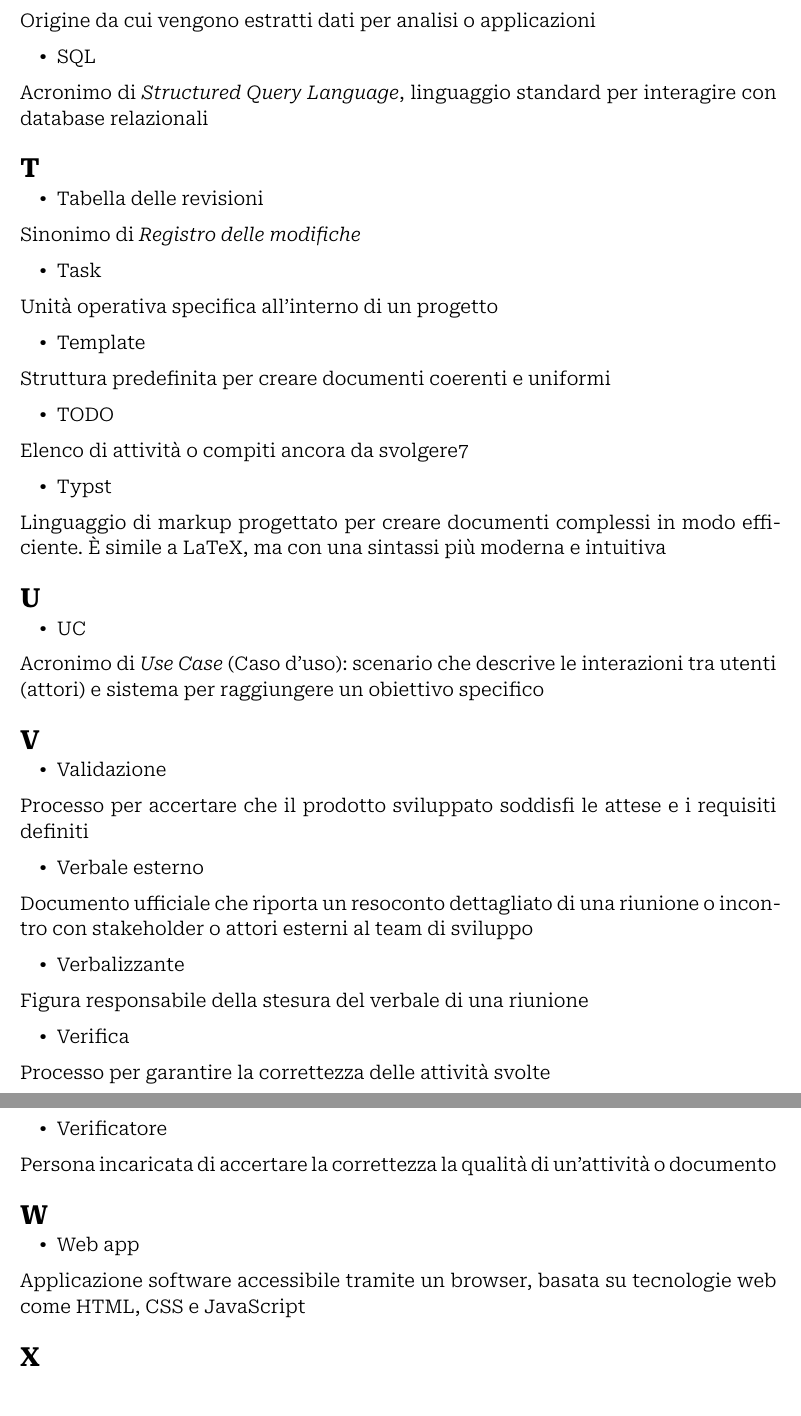
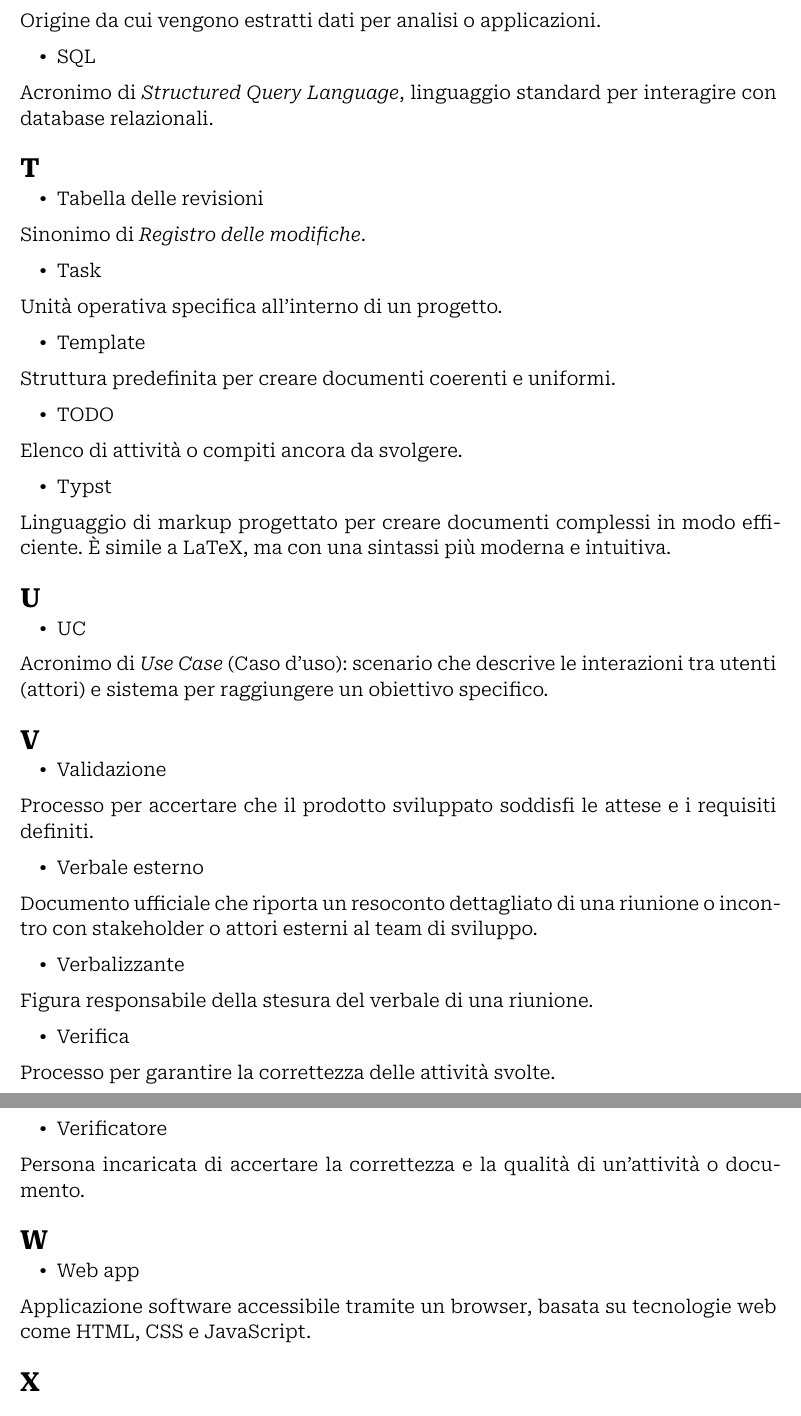
Before and after one commit to Archi7echs-Team/archi7echs-team.github.io, a Typst document (documents/RTB/Interni/Glossario.typ): two parts of pages 11 and 12 of 12, joined at a grey line, cut so that both start at the same text. Compiled offline with Typst 0.15.

Commit message:
Verifica e correzioni

```diff
--- a/documents/RTB/Interni/Glossario.typ
+++ b/documents/RTB/Interni/Glossario.typ
@@ -119,14 +119,14 @@
 
         = M
         - Milestone
-        Termine che indica un evento significativo o un punto di riferimento importante nel ciclo di vita di un progetto. Le milestone rappresentano momenti chiave che segnano il completamento di una fase, un obiettivo intermedio o una decisione critica, sono utili per monitorare il progresso rispetto alla pianificazione del progetto
+        Termine che indica un evento significativo o un punto di riferimento importante nel ciclo di vita di un progetto. Le milestone rappresentano momenti chiave che segnano il completamento di una fase, un obiettivo intermedio o una decisione critica, sono utili per monitorare il progresso rispetto alla pianificazione del progetto.
 
         = N
         - Norme di Progetto
-        Documento che definisce le regole, procedure e linee guida che disciplinano le attività di un progetto, garantendone coerenza e qualità
+        Documento che definisce le regole, procedure e linee guida che disciplinano le attività di un progetto, garantendone coerenza e qualità.
 
         - NdP
-        Acronimo di Norme di Progetto
+        Acronimo di Norme di Progetto.
 
         = O
         - ODG
@@ -144,9 +144,8 @@
 
         - PdP
-        Acronimo di Piano di Progetto
+        Acronimo di Piano di Progetto.
 
         - Piano di Progetto
-        Documento formale utilizzato nell'ambito della gestione dei progetti che descrive in dettaglio gli obiettivi, le attività, le tempistiche, i costi, le risorse, i rischi e le modalità operative previste per la realizzazione di un progetto. Il PDP serve come guida per il team di sviluppo e come riferimento per monitorare l'andamento del lavoro
+        Documento formale utilizzato nell'ambito della gestione dei progetti che descrive in dettaglio gli obiettivi, le attività, le tempistiche, i costi, le risorse, i rischi e le modalità operative previste per la realizzazione di un progetto. Il PdP serve come guida per il team di sviluppo e come riferimento per monitorare l'andamento del lavoro.
 
         - Piano parallelo alla base
-        Piano che non interseca il piano di base di un solido e mantiene una distanza costante da esso lungo tutta la sua estensione
@@ -159,9 +159,8 @@
 
         - PR
-        Acronimo di pull request
+        Acronimo di pull request.
 
         - Progetto
-        Insieme di attività coordinate e pianificate con l’obiettivo di raggiungere un risultato unico entro un tempo definito e con l’utilizzo di risorse limitate. Un progetto si distingue per avere un inizio e una fine ben definiti, un obiettivo specifico e criteri di successo misurabili
+        Insieme di attività coordinate e pianificate con l’obiettivo di raggiungere un risultato unico entro un tempo definito e con l’utilizzo di risorse limitate. Un progetto si distingue per avere un inizio e una fine ben definiti, un obiettivo specifico e criteri di successo misurabili.
 
         - Proof of Concept
-        Dimostrazione pratica e limitata della fattibilità tecnica o funzionale di un’idea, tecnologia o approccio progettuale. È utilizzata per validare ipotesi prima dello sviluppo completo
@@ -178,12 +178,12 @@
 
         = R
         - Redattore
-        Persona incaricata della stesura di un documento
+        Persona incaricata della stesura di un documento.
 
         - Registro delle modifiche
-        Documento che tiene traccia delle variazioni apportate a file, codice o documenti del progetto, includendo data, autore e motivazione di ciascuna modifica
+        Documento che tiene traccia delle variazioni apportate a file, codice o documenti del progetto, includendo data, autore e motivazione di ciascuna modifica.
 
         - Relatore
-        Figura che presenta un argomento o una relazione durante un incontro o un evento
+        Figura che presenta un argomento o una relazione durante un incontro o un evento.
 
         - Renderizzato
@@ -191,18 +191,17 @@
 
         - Repo
-        Abbreviazione di repository
+        Abbreviazione di repository.
 
         - Repository
-        Archivio centralizzato per memorizzare codice sorgente, documentazione o risorse di un progetto. Può supportare il versionamento, la collaborazione e la distribuzione di software
+        Archivio centralizzato per memorizzare codice sorgente, documentazione o risorse di un progetto. Può supportare il versionamento, la collaborazione e la distribuzione di software.
 
         - Requisito
-        Necessità o condizione che un sistema deve soddisfare per rispondere a una aspettativa, ma anche la capacità necessaria a un utente per risolvere un problema o raggiungere un obiettivo
+        Necessità o condizione che un sistema deve soddisfare per rispondere a una aspettativa, ma anche la capacità necessaria a un utente per risolvere un problema o raggiungere un obiettivo.
 
         - Responsabile
-        Abbreviazione di responsabile di progetto
+        Abbreviazione di responsabile di progetto.
 
         - Responsabile di progetto
-        Figura incaricata di supervisionare e garantire il completamento di un’attività
+        Figura incaricata di supervisionare e garantire il completamento di un’attività.
 
         - Revisione
-        Processo di verifica e correzione di un documento o progetto
@@ -212,65 +212,65 @@
 
         - Rilascio
-        Distribuzione ufficiale di un prodotto o aggiornamento
+        Distribuzione ufficiale di un prodotto o aggiornamento.
 
         - RTB
-        Acronimo di _Requirements and Technology Baseline_. Documento o punto di riferimento che stabilisce in modo formale i requisiti funzionali, tecnici e di sistema, insieme alle tecnologie necessarie per il loro soddisfacimento, in una fase iniziale del ciclo di vita di un progetto. L'RTB rappresenta la base approvata e stabile per guidare le successive fasi di progettazione, sviluppo e implementazione
+        Acronimo di _Requirements and Technology Baseline_. Documento o punto di riferimento che stabilisce in modo formale i requisiti funzionali, tecnici e di sistema, insieme alle tecnologie necessarie per il loro soddisfacimento, in una fase iniziale del ciclo di vita di un progetto. L'RTB rappresenta la base approvata e stabile per guidare le successive fasi di progettazione, sviluppo e implementazione.
 
         = S
         - SAL
-        Acronimo di _stato avanzamento lavori_
+        Acronimo di _stato avanzamento lavori_.
 
         - Schema x.y.z
-        Convenzione di versionamento (es. major.minor.patch)
+        Convenzione di versionamento (es. major.minor.patch).
 
         - Set di dati
-        Collezione organizzata di informazioni strutturate, utilizzata per analisi o elaborazione
+        Collezione organizzata di informazioni strutturate, utilizzata per analisi o elaborazione.
 
         - Sorgente dati
-        Origine da cui vengono estratti dati per analisi o applicazioni
+        Origine da cui vengono estratti dati per analisi o applicazioni.
 
         - SQL
-        Acronimo di _Structured Query Language_, linguaggio standard per interagire con database relazionali
+        Acronimo di _Structured Query Language_, linguaggio standard per interagire con database relazionali.
 
         = T
         - Tabella delle revisioni
-        Sinonimo di _Registro delle modifiche_
+        Sinonimo di _Registro delle modifiche_.
 
         - Task
-        Unità operativa specifica all'interno di un progetto
+        Unità operativa specifica all'interno di un progetto.
 
         - Template
-        Struttura predefinita per creare documenti coerenti e uniformi
+        Struttura predefinita per creare documenti coerenti e uniformi.
 
         - TODO
-        Elenco di attività o compiti ancora da svolgere7
+        Elenco di attività o compiti ancora da svolgere.
 
         - Typst
-        Linguaggio di markup progettato per creare documenti complessi in modo efficiente. È simile a LaTeX, ma con una sintassi più moderna e intuitiva
+        Linguaggio di markup progettato per creare documenti complessi in modo efficiente. È simile a LaTeX, ma con una sintassi più moderna e intuitiva.
 
         = U
         - UC
-        Acronimo di _Use Case_ (Caso d’uso): scenario che descrive le interazioni tra utenti (attori) e sistema per raggiungere un obiettivo specifico
+        Acronimo di _Use Case_ (Caso d’uso): scenario che descrive le interazioni tra utenti (attori) e sistema per raggiungere un obiettivo specifico.
 
         = V
         - Validazione
-        Processo per accertare che il prodotto sviluppato soddisfi le attese e i requisiti definiti
+        Processo per accertare che il prodotto sviluppato soddisfi le attese e i requisiti definiti.
 
         - Verbale esterno
-        Documento ufficiale che riporta un resoconto dettagliato di una riunione o incontro con stakeholder o attori esterni al team di sviluppo
+        Documento ufficiale che riporta un resoconto dettagliato di una riunione o incontro con stakeholder o attori esterni al team di sviluppo.
 
         - Verbalizzante
-        Figura responsabile della stesura del verbale di una riunione
+        Figura responsabile della stesura del verbale di una riunione.
 
         - Verifica
-        Processo per garantire la correttezza delle attività svolte
+        Processo per garantire la correttezza delle attività svolte.
 
         - Verificatore
-        Persona incaricata di accertare la correttezza la qualità di un’attività o documento
+        Persona incaricata di accertare la correttezza e la qualità di un’attività o documento.
 
         = W
         - Web app
-        Applicazione software accessibile tramite un browser, basata su tecnologie web come HTML, CSS e JavaScript
+        Applicazione software accessibile tramite un browser, basata su tecnologie web come HTML, CSS e JavaScript.
 
         = X
 
```
Also changed, not shown: documents/RTB/Interni/Glossario.typ (63 more changed lines).
